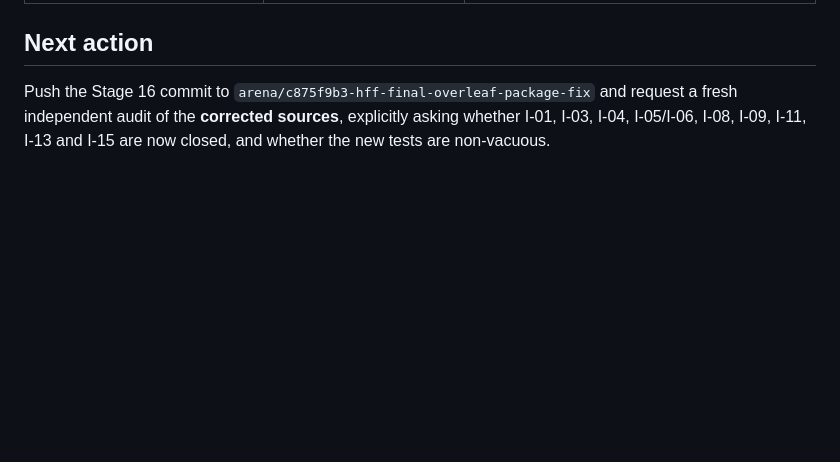
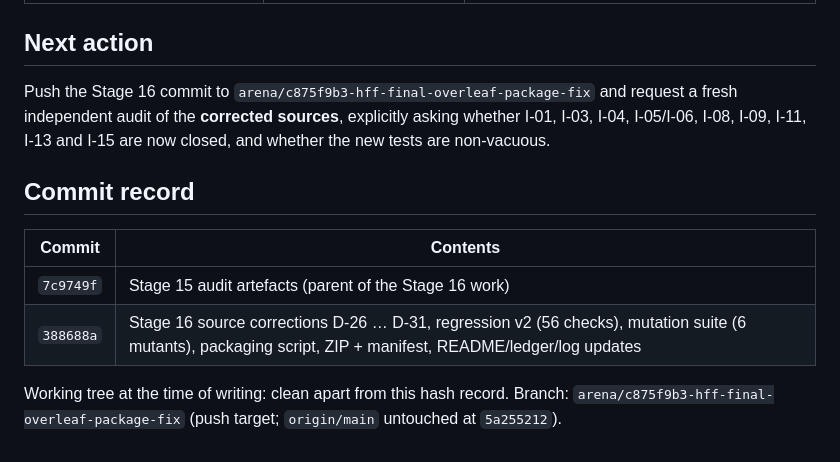
Before and after one commit to vipin-oss/HFF_Final_Overleaf_Package_FIXED, a Markdown page: audit_stage15/10_final_readiness_report.md, the part around the change. Drawn GitHub-style; blank space fills up the shorter version.

Commit message:
Stage 16: record the implementation commit hash in the readiness report
Co-authored-by: arena-agent <297053741+arena-agent@users.noreply.github.com>

```diff
--- a/audit_stage15/10_final_readiness_report.md
+++ b/audit_stage15/10_final_readiness_report.md
@@ -186,3 +186,14 @@ independent reasons, neither of which is a document defect:
 Push the Stage 16 commit to `arena/c875f9b3-hff-final-overleaf-package-fix` and request a fresh
 independent audit of the **corrected sources**, explicitly asking whether I-01, I-03, I-04, I-05/I-06,
 I-08, I-09, I-11, I-13 and I-15 are now closed, and whether the new tests are non-vacuous.
+
+## Commit record
+
+| Commit | Contents |
+|---|---|
+| `7c9749f` | Stage 15 audit artefacts (parent of the Stage 16 work) |
+| `388688a` | Stage 16 source corrections D-26 … D-31, regression v2 (56 checks), mutation suite (6 mutants), packaging script, ZIP + manifest, README/ledger/log updates |
+
+Working tree at the time of writing: clean apart from this hash record. Branch:
+`arena/c875f9b3-hff-final-overleaf-package-fix` (push target; `origin/main` untouched at
+`5a255212`).
```
